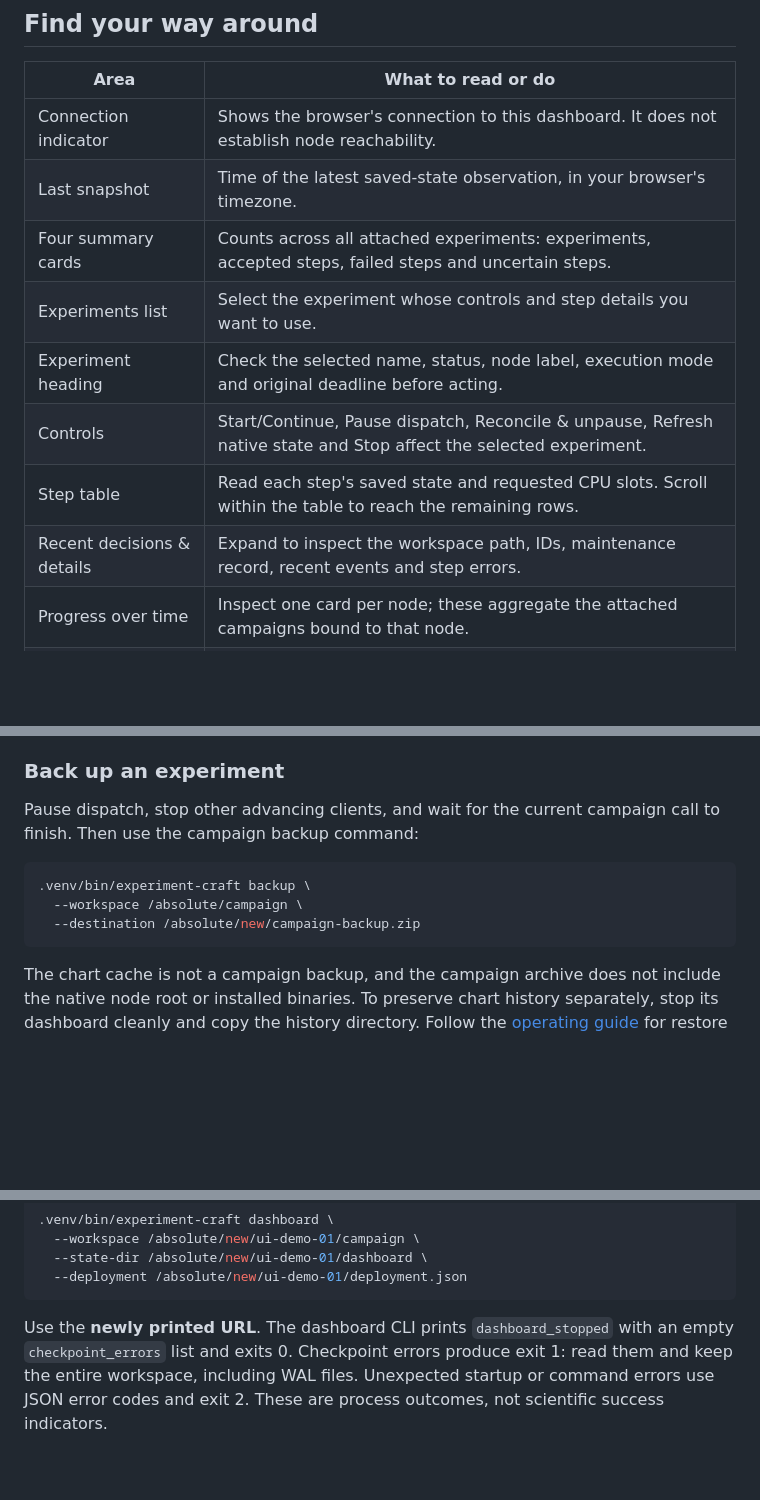
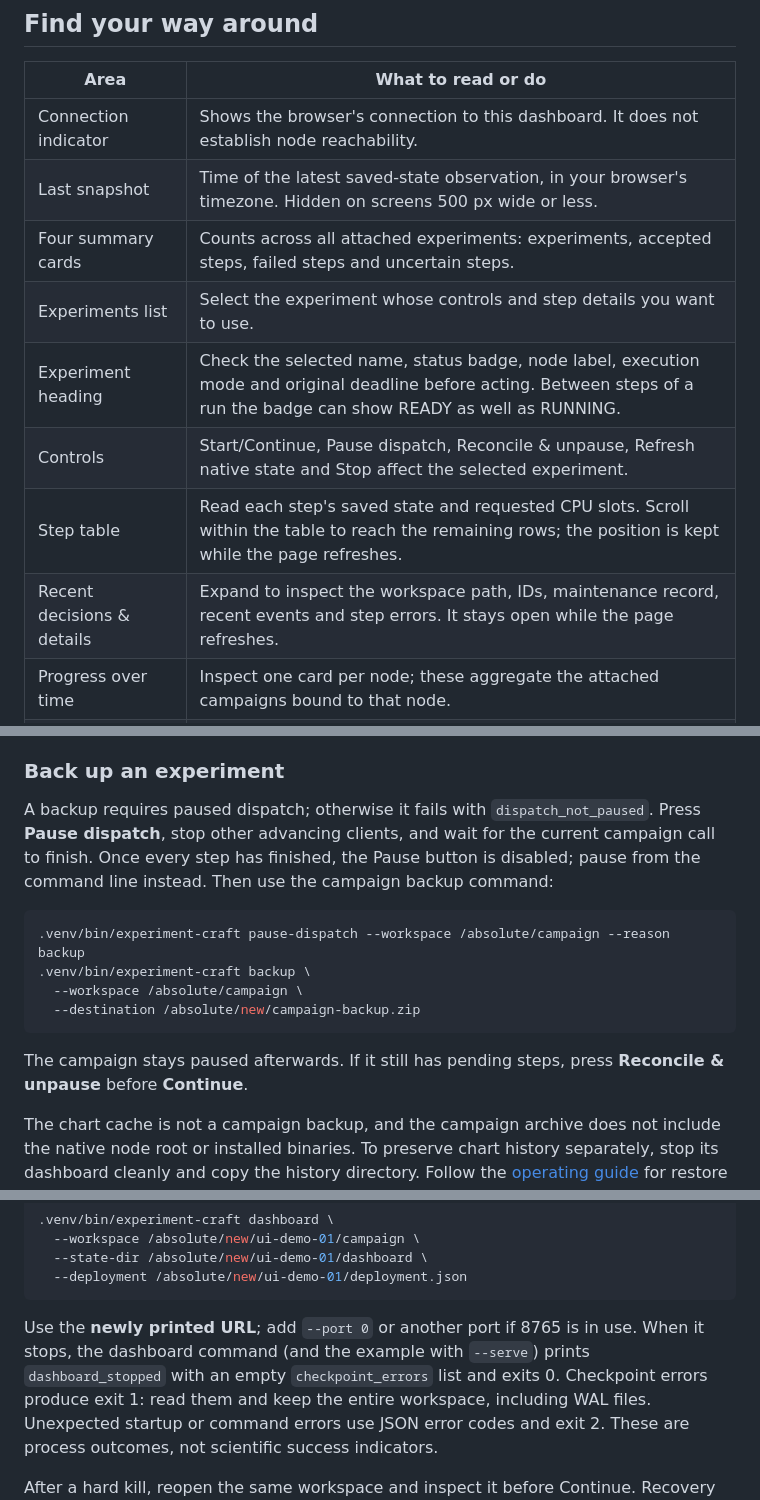
Before and after one commit to dietmarwo/experiment-craft, a Markdown page: docs/ui-user-manual.md, 3 parts joined by grey strips. Drawn GitHub-style; blank space fills up the shorter version.

````diff
--- a/docs/ui-user-manual.md
+++ b/docs/ui-user-manual.md
@@ -136,13 +146,13 @@ comparison declaration. A dashboard launch never initializes or rebinds a node.
 | Area | What to read or do |
 |---|---|
 | Connection indicator | Shows the browser's connection to this dashboard. It does not establish node reachability. |
-| Last snapshot | Time of the latest saved-state observation, in your browser's timezone. |
+| Last snapshot | Time of the latest saved-state observation, in your browser's timezone. Hidden on screens 500 px wide or less. |
 | Four summary cards | Counts across all attached experiments: experiments, accepted steps, failed steps and uncertain steps. |
 | Experiments list | Select the experiment whose controls and step details you want to use. |
-| Experiment heading | Check the selected name, status, node label, execution mode and original deadline before acting. |
+| Experiment heading | Check the selected name, status badge, node label, execution mode and original deadline before acting. Between steps of a run the badge can show READY as well as RUNNING. |
 | Controls | Start/Continue, Pause dispatch, Reconcile & unpause, Refresh native state and Stop affect the selected experiment. |
-| Step table | Read each step's saved state and requested CPU slots. Scroll within the table to reach the remaining rows. |
-| Recent decisions & details | Expand to inspect the workspace path, IDs, maintenance record, recent events and step errors. |
+| Step table | Read each step's saved state and requested CPU slots. Scroll within the table to reach the remaining rows; the position is kept while the page refreshes. |
+| Recent decisions & details | Expand to inspect the workspace path, IDs, maintenance record, recent events and step errors. It stays open while the page refreshes. |
 | Progress over time | Inspect one card per node; these aggregate the attached campaigns bound to that node. |
 | Download history | Save the currently loaded chart samples as JSON. |
 
@@ -272,14 +288,21 @@ produce its descriptive comparison. See the [comparison guide](scientific-compar
 
 ### Back up an experiment
 
-Pause dispatch, stop other advancing clients, and wait for the current campaign
-call to finish. Then use the campaign backup command:
+A backup requires paused dispatch; otherwise it fails with
+`dispatch_not_paused`. Press **Pause dispatch**, stop other advancing clients,
+and wait for the current campaign call to finish. Once every step has
+finished, the Pause button is disabled; pause from the command line instead.
+Then use the campaign backup command:
 
 ```bash
+.venv/bin/experiment-craft pause-dispatch --workspace /absolute/campaign --reason backup
 .venv/bin/experiment-craft backup \
   --workspace /absolute/campaign \
   --destination /absolute/new/campaign-backup.zip
 ```
+
+The campaign stays paused afterwards. If it still has pending steps, press
+**Reconcile & unpause** before **Continue**.
 
 The chart cache is not a campaign backup, and the campaign archive does not
 include the native node root or installed binaries. To preserve chart history
@@ -311,8 +334,10 @@ Reopen the prepared demo without running its preparation script again:
   --deployment /absolute/new/ui-demo-01/deployment.json
 ```
 
-Use the **newly printed URL**. The dashboard CLI prints `dashboard_stopped` with
-an empty `checkpoint_errors` list and exits 0. Checkpoint errors produce exit 1:
+Use the **newly printed URL**; add `--port 0` or another port if 8765 is in use.
+When it stops, the dashboard command (and the example with `--serve`) prints
+`dashboard_stopped` with an empty `checkpoint_errors` list and exits 0.
+Checkpoint errors produce exit 1:
 read them and keep the entire workspace, including WAL files. Unexpected startup
 or command errors use JSON error codes and exit 2. These are process outcomes,
 not scientific success indicators.
````
Also changed, not shown: other parts of docs/ui-user-manual.md (+57 -32 lines), docs/dashboard.md (+13 -7 lines).
